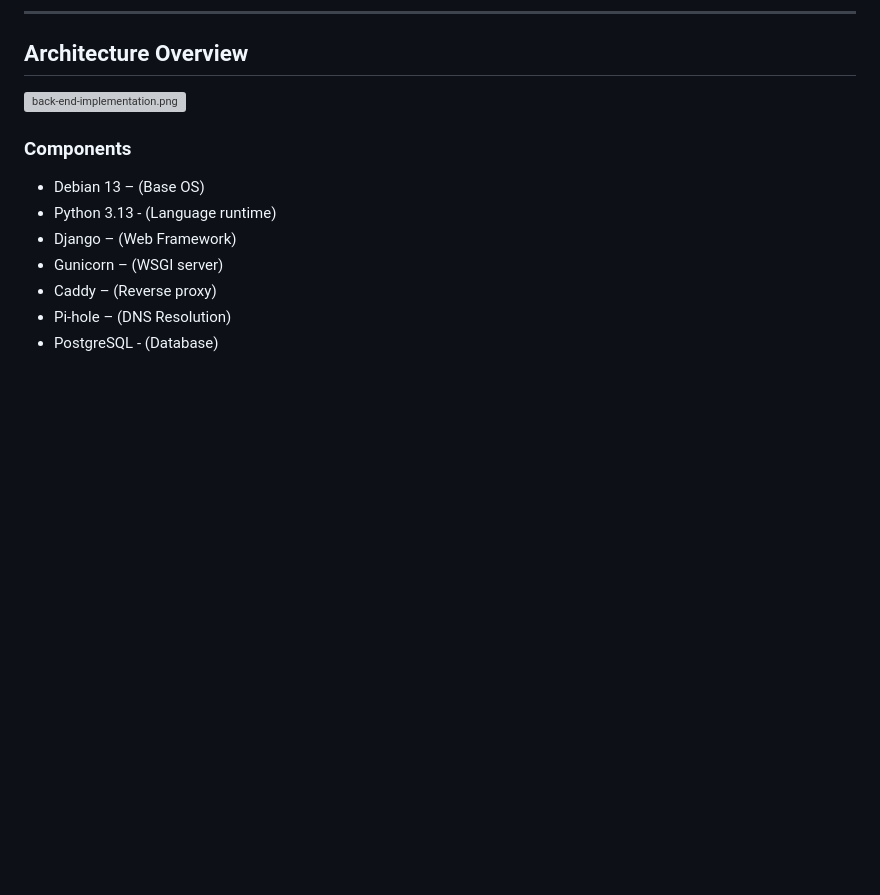
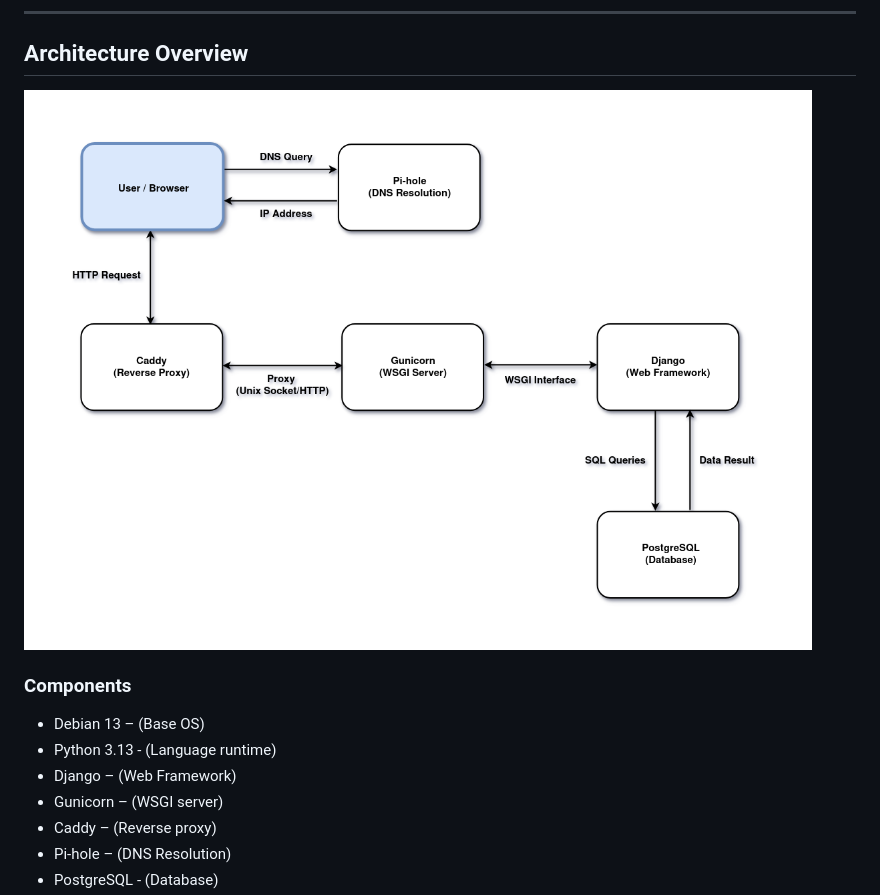
Before and after one commit to damasoavalos/market-tea-portal, a Markdown page: backend/README.md, the part around the change. Drawn GitHub-style; blank space fills up the shorter version; grey boxes are pictures that could not be loaded.

Commit message:
issue with a relative path fixed

```diff
--- a/backend/README.md
+++ b/backend/README.md
@@ -11,7 +11,7 @@ The setup is designed to be:
 ---
 ## Architecture Overview
 
-![back-end-implementation.png](docs/images/back-end-implementation.png)
+![back-end-implementation.png](../docs/images/back-end-implementation.png)
 ### Components
 - Debian 13 – (Base OS)
 - Python 3.13 - (Language runtime)
```
